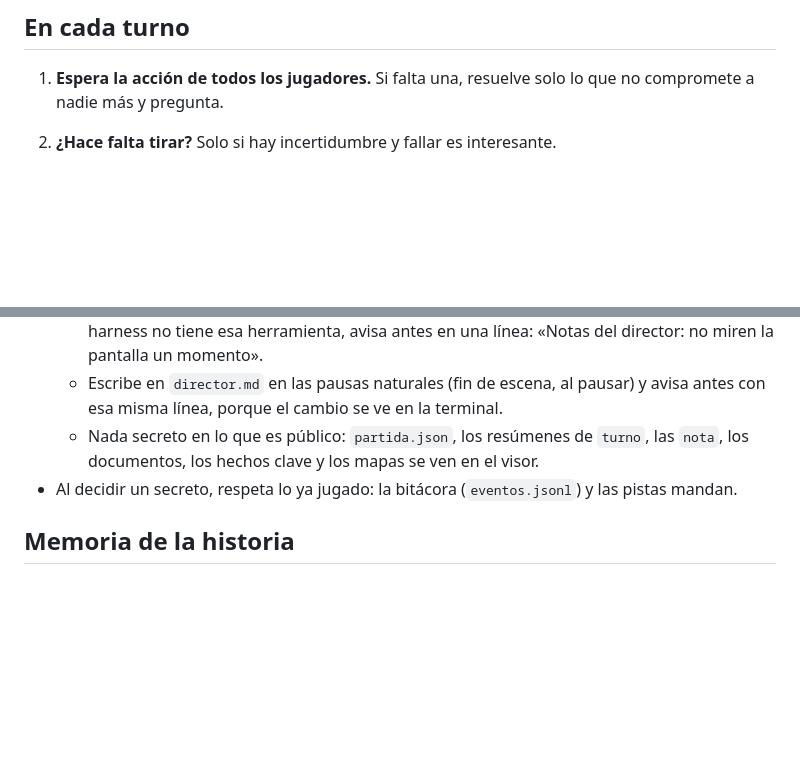
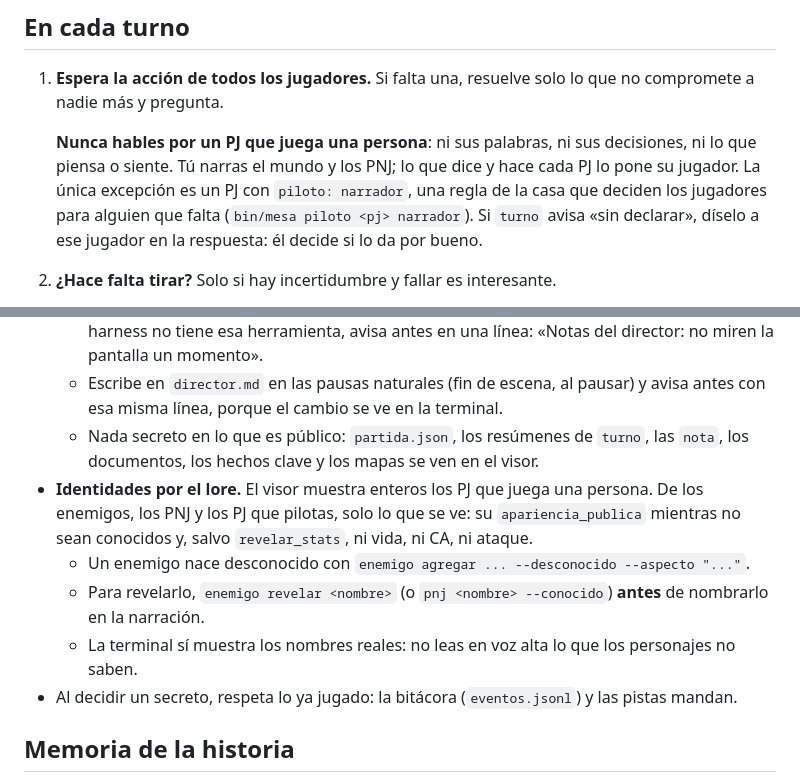
Before and after one commit to Grizaceo/mesa-de-rol, a Markdown page: AGENTS.md, 2 parts joined by grey strips. Drawn GitHub-style; blank space fills up the shorter version.

```diff
--- a/AGENTS.md
+++ b/AGENTS.md
@@ -34,6 +34,8 @@ cómo arranca cada harness, en `guias/harnesses.md`.
 ## En cada turno
 
 1. **Espera la acción de todos los jugadores.** Si falta una, resuelve solo lo que no compromete a nadie más y pregunta.
+
+   **Nunca hables por un PJ que juega una persona**: ni sus palabras, ni sus decisiones, ni lo que piensa o siente. Tú narras el mundo y los PNJ; lo que dice y hace cada PJ lo pone su jugador. La única excepción es un PJ con `piloto: narrador`, una regla de la casa que deciden los jugadores para alguien que falta (`bin/mesa piloto <pj> narrador`). Si `turno` avisa «sin declarar», díselo a ese jugador en la respuesta: él decide si lo da por bueno.
 2. **¿Hace falta tirar?** Solo si hay incertidumbre y fallar es interesante.
    - Sin riesgo (mirar, recordar): tira directo.
    - Con riesgo: anuncia la apuesta (atributo y habilidad, CD, probabilidad, qué se gana y qué se pierde, ventaja o desventaja y por qué) y **espera confirmación**.
@@ -73,6 +75,10 @@ cómo arranca cada harness, en `guias/harnesses.md`.
   - Lee `director.md` con la herramienta de lectura de archivos de tu harness, que no vuelca el contenido en el chat. Nunca con `cat` ni con nada que lo imprima en la terminal. Si tu harness no tiene esa herramienta, avisa antes en una línea: «Notas del director: no miren la pantalla un momento».
   - Escribe en `director.md` en las pausas naturales (fin de escena, al pausar) y avisa antes con esa misma línea, porque el cambio se ve en la terminal.
   - Nada secreto en lo que es público: `partida.json`, los resúmenes de `turno`, las `nota`, los documentos, los hechos clave y los mapas se ven en el visor.
+- **Identidades por el lore.** El visor muestra enteros los PJ que juega una persona. De los enemigos, los PNJ y los PJ que pilotas, solo lo que se ve: su `apariencia_publica` mientras no sean conocidos y, salvo `revelar_stats`, ni vida, ni CA, ni ataque.
+  - Un enemigo nace desconocido con `enemigo agregar ... --desconocido --aspecto "..."`.
+  - Para revelarlo, `enemigo revelar <nombre>` (o `pnj <nombre> --conocido`) **antes** de nombrarlo en la narración.
+  - La terminal sí muestra los nombres reales: no leas en voz alta lo que los personajes no saben.
 - Al decidir un secreto, respeta lo ya jugado: la bitácora (`eventos.jsonl`) y las pistas mandan.
 
 ## Memoria de la historia
```
Also changed, not shown: guias/director.md (+1 -0 lines), guias/seguridad.md (+27 -1 lines).
